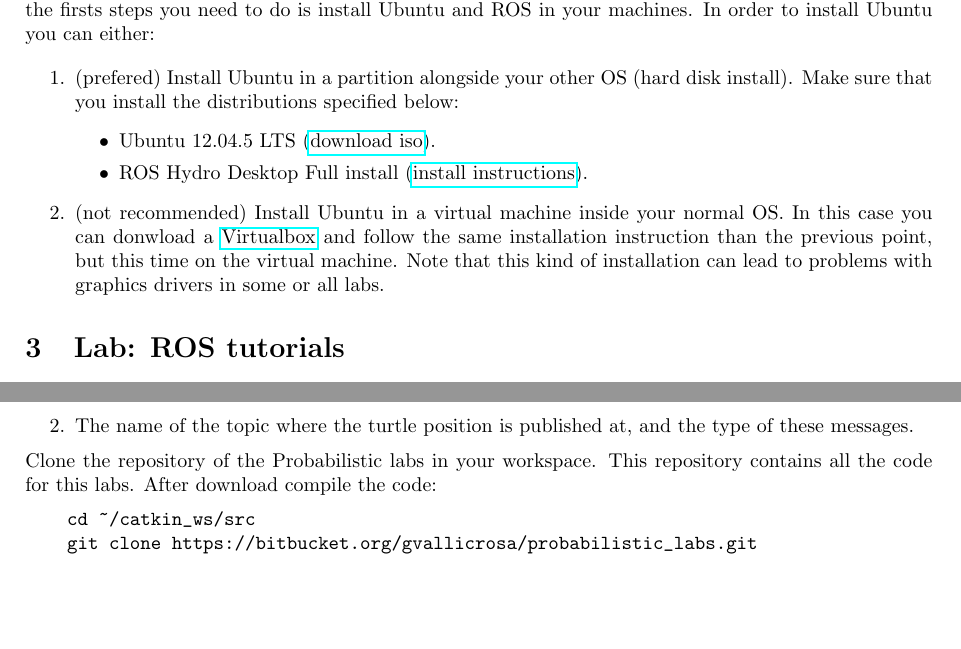
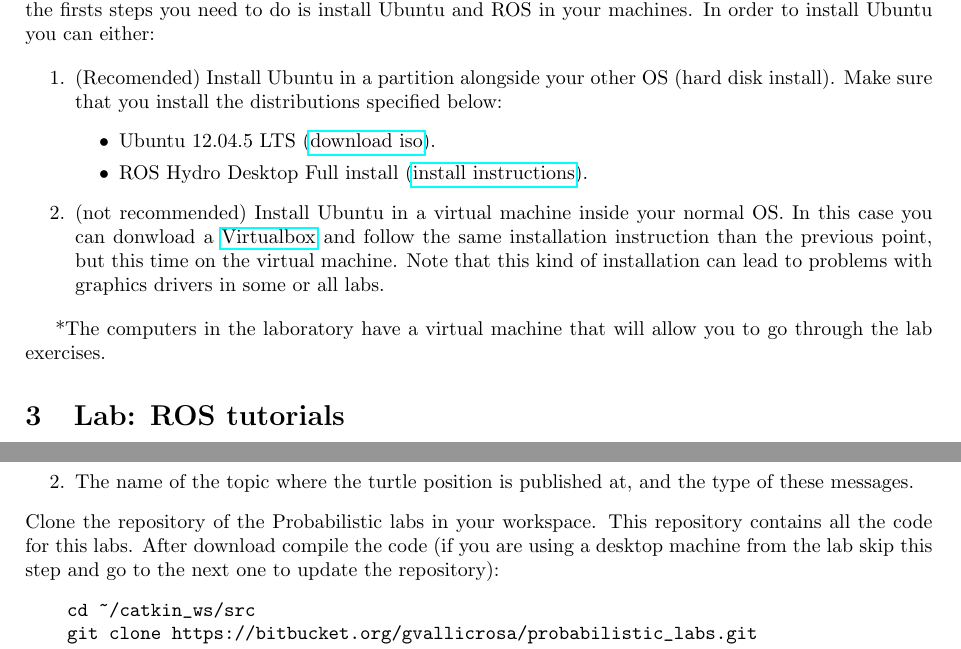
Before and after one commit to OlehKSS/ros, a LaTeX document (lab0_ros/lab0-guide.tex): two parts of pages 1 and 2 of 3, joined at a grey line, cut so that both start at the same text, the shorter picture padded with empty space. Compiled offline with pdfLaTeX.

Commit message:
Minor changes on lab0

```diff
--- a/lab0_ros/lab0-guide.tex
+++ b/lab0_ros/lab0-guide.tex
@@ -49,7 +49,7 @@ The goal of this lab session is to get started with ROS that will be used used i
 Currently the only official supported platform for ROS is Ubuntu. Ubuntu is a computer OS (Operating System) based on Debian Linux. As the computers in the Robotics Lab doesn't have Ubuntu installed, the firsts steps you need to do is install Ubuntu and ROS in your machines. In order to install Ubuntu you can either:
 
 \begin{enumerate}
-    \item (prefered) Install Ubuntu in a partition alongside your other OS (hard disk install). Make sure that you install the distributions specified below:
+    \item (Recomended) Install Ubuntu in a partition alongside your other OS (hard disk install). Make sure that you install the distributions specified below:
     \begin{itemize}
         \item Ubuntu 12.04.5 LTS (\href{http://releases.ubuntu.com/12.04/ubuntu-12.04.5-desktop-amd64.iso}{download iso}).
         \item ROS Hydro Desktop Full install (\href{http://wiki.ros.org/hydro/Installation/Ubuntu}{install instructions}).
@@ -57,6 +57,8 @@ Currently the only official supported platform for ROS is Ubuntu. Ubuntu is a co
 
     \item (not recommended) Install Ubuntu in a virtual machine inside your normal OS. In this case you can donwload a \href{https://www.virtualbox.org/wiki/Linux_Downloads}{Virtualbox}  and follow the same installation instruction than the previous point, but this time on the virtual machine. Note that this kind of installation can lead to problems with graphics drivers in some or all labs.
 \end{enumerate}
+
+*The computers in the laboratory have a virtual machine that will allow you to go through the lab exercises.
 
 \section{Lab: ROS tutorials}
 Now that we have Ubuntu and ROS successfully installed, please follow the most fundamental ROS tutorials. Please have in mind that your ROS workspace, the place where you need to put all your packages is the catkin{\textunderscore}ws folder inside the home directory.
@@ -115,7 +117,7 @@ And using the ROS tools you’ve seen in the tutorials (rostopic, rosmsg, rqt{\t
 \end{enumerate}
 
 \noindent
-Clone the repository of the Probabilistic labs in your workspace. This repository contains all the code for this labs. After download compile the code:
+Clone the repository of the Probabilistic labs in your workspace. This repository contains all the code for this labs. After download compile the code (if you are using a desktop machine from the lab skip this step and go to the next one to update the repository):
 \begin{verbatim}
     cd ~/catkin_ws/src
     git clone https://bitbucket.org/gvallicrosa/probabilistic_labs.git
```
Also changed, not shown: lab0_ros/lab0-guide.pdf.
